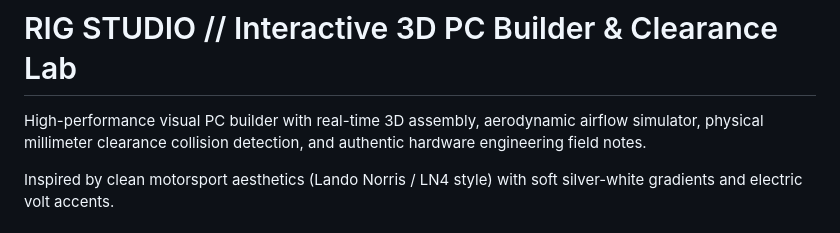
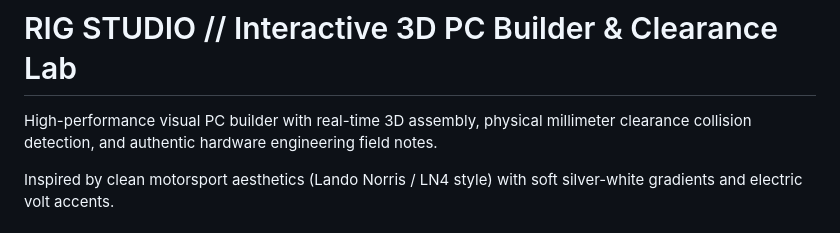
Before and after one commit to Niyamjain23/rig-studio, a Markdown page: README.md, the part around the change. Rendered like a GitHub page.

Commit message:
Update project description in README.md
Removed aerodynamic airflow simulator from project description.

```diff
--- a/README.md
+++ b/README.md
@@ -1,6 +1,6 @@
 # RIG STUDIO // Interactive 3D PC Builder & Clearance Lab
 
-High-performance visual PC builder with real-time 3D assembly, aerodynamic airflow simulator, physical millimeter clearance collision detection, and authentic hardware engineering field notes.
+High-performance visual PC builder with real-time 3D assembly, physical millimeter clearance collision detection, and authentic hardware engineering field notes.
 
 Inspired by clean motorsport aesthetics (Lando Norris / LN4 style) with soft silver-white gradients and electric volt accents.
 
```
